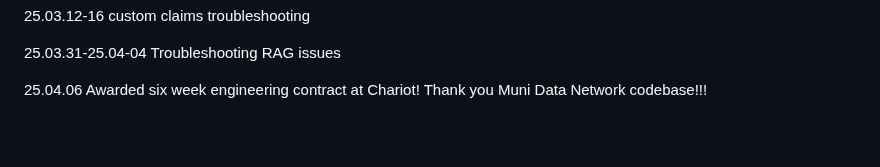
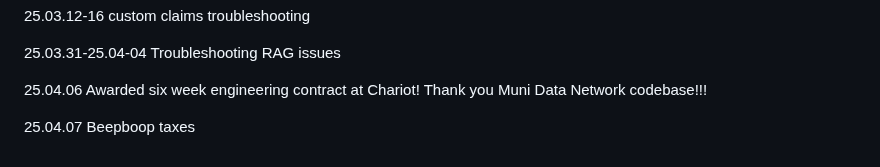
Before and after one commit to QuokkaPride/DevonSaliga, a Markdown page: README.md, the part around the change. Drawn GitHub-style; blank space fills up the shorter version.

```diff
--- a/README.md
+++ b/README.md
@@ -158,3 +158,5 @@ convo with Kirsten about transition to dev world
 25.03.31-25.04-04 Troubleshooting RAG issues
 
 25.04.06 Awarded six week engineering contract at Chariot! Thank you Muni Data Network codebase!!!
+
+25.04.07 Beepboop taxes
```
